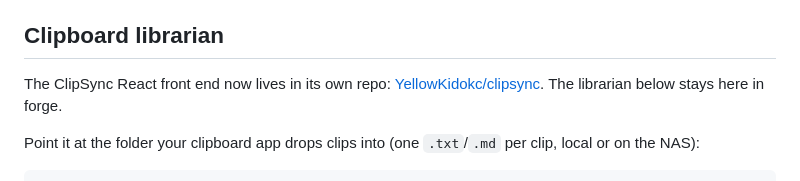
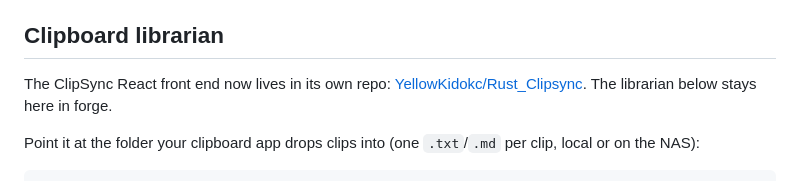
Before and after one commit to YellowKidokc/Rust_AI_API, a Markdown page: README.md, the part around the change. GitHub-like rendering.

Commit message:
Point to the new repo's actual name, YellowKidokc/Rust_Clipsync
Co-Authored-By: Claude Opus 5.5 <noreply@anthropic.com>
Claude-Session: https://claude.ai/code/session_01N3iHrN7KzJrc4VZjfALpsK

```diff
--- a/README.md
+++ b/README.md
@@ -105,7 +105,7 @@ is ignored during a run; type `stop` to let in-flight documents finish and exit.
 
 ## Clipboard librarian
 
-The ClipSync React front end now lives in its own repo: [YellowKidokc/clipsync](https://github.com/YellowKidokc/clipsync). The librarian below stays here in forge.
+The ClipSync React front end now lives in its own repo: [YellowKidokc/Rust_Clipsync](https://github.com/YellowKidokc/Rust_Clipsync). The librarian below stays here in forge.
 
 Point it at the folder your clipboard app drops clips into (one `.txt`/`.md` per clip, local or on the NAS):
 
```
Also changed, not shown: docs/HANDOFF.md (+1 -1 lines).
